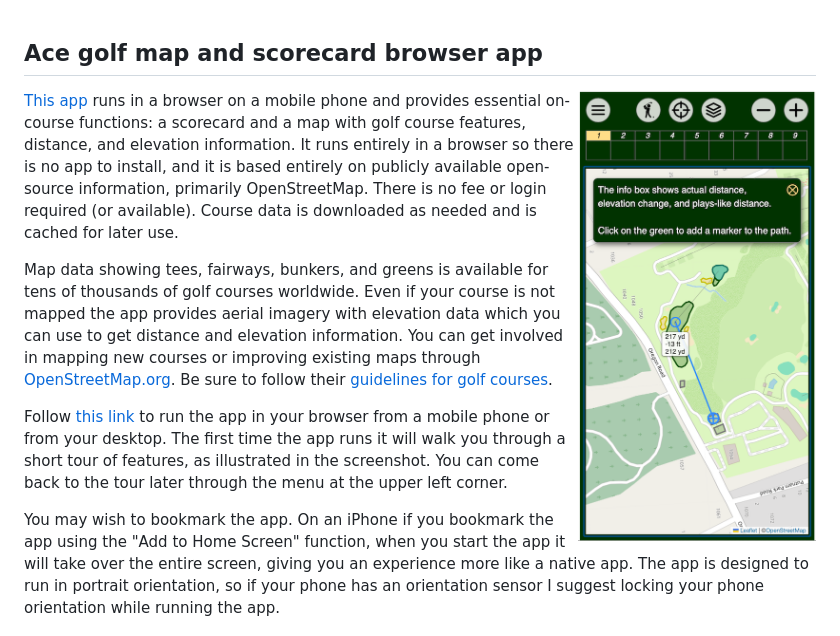
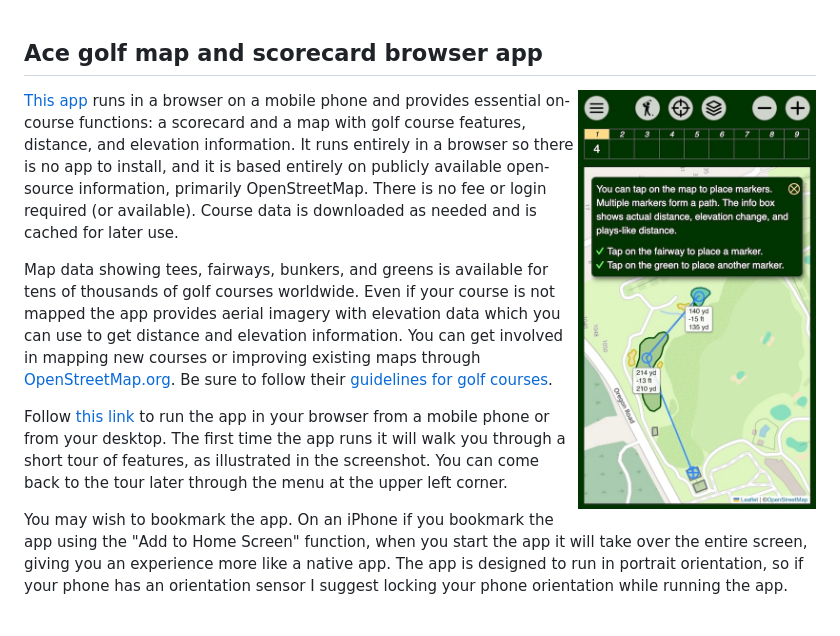
Before and after one commit to bdlucas1/ace, a Markdown page: README.md, the part around the change. Rendered like a GitHub page; pictures changed too: app.jpg (added), app.png (deleted).

Commit message:
Update app image

```diff
--- a/README.md
+++ b/README.md
@@ -1,7 +1,7 @@
 ## Ace golf map and scorecard browser app
 
 <a href="https://bdlucas1.github.io/ace" target="_blank">
-    <img src="app.png" align="right" width="30%"/>
+    <img src="app.jpg" align="right" width="30%"/>
 </a>
 
 [This app](https://bdlucas1.github.io/ace) runs in a browser on a mobile phone and provides essential on-course functions: a scorecard and a map with golf course features, distance, and elevation information. It runs entirely in a browser so there is no app to install, and it is based entirely on publicly available open-source information, primarily OpenStreetMap. There is no fee or login required (or available). Course data is downloaded as needed and is cached for later use.
```
